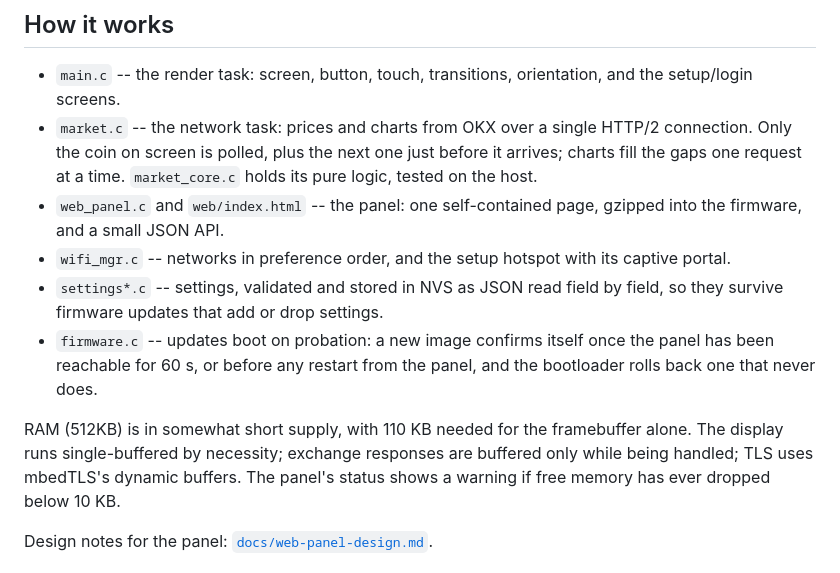
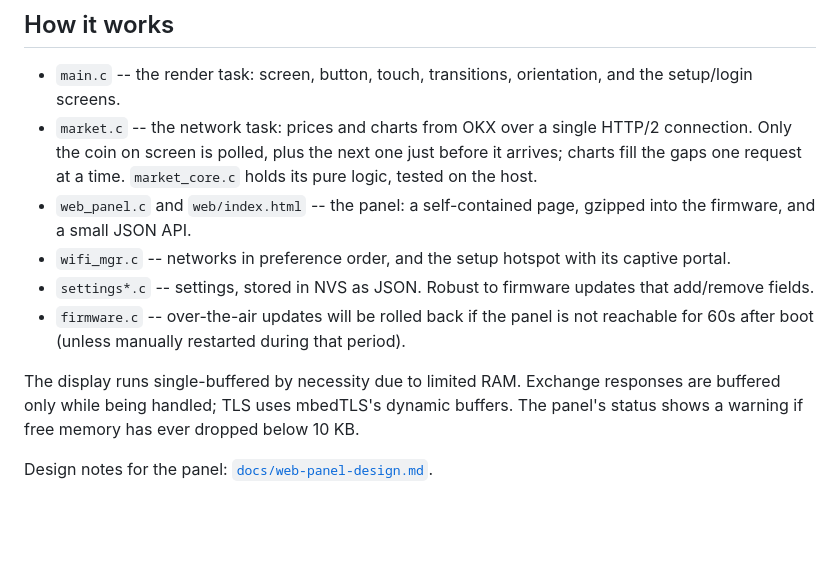
Before and after one commit to tekr/valumi, a Markdown page: README.md, the part around the change. GitHub-like rendering; blank space fills up the shorter version.

Commit message:
Refine README.md content for clarity and accuracy
Updated descriptions for web panel and firmware handling.

```diff
--- a/README.md
+++ b/README.md
@@ -225,18 +225,16 @@ lives in `components/board_c6_lcd147/board_lcd_jd9853.c`. Full pin map:
   HTTP/2 connection. Only the coin on screen is polled, plus the next one just
   before it arrives; charts fill the gaps one request at a time.
   `market_core.c` holds its pure logic, tested on the host.
-- `web_panel.c` and `web/index.html` -- the panel: one self-contained page,
+- `web_panel.c` and `web/index.html` -- the panel: a self-contained page,
   gzipped into the firmware, and a small JSON API.
 - `wifi_mgr.c` -- networks in preference order, and the setup hotspot with
   its captive portal.
-- `settings*.c` -- settings, validated and stored in NVS as JSON read field by
-  field, so they survive firmware updates that add or drop settings.
-- `firmware.c` -- updates boot on probation: a new image confirms itself once
-  the panel has been reachable for 60 s, or before any restart from the panel,
-  and the bootloader rolls back one that never does.
+- `settings*.c` -- settings, stored in NVS as JSON. Robust to firmware updates
+  that add/remove fields.
+- `firmware.c` -- over-the-air updates will be rolled back if the panel is not
+  reachable for 60s after boot (unless manually restarted during that period).
 
-RAM (512KB) is in somewhat short supply, with 110 KB needed for the
-framebuffer alone. The display runs single-buffered by necessity; exchange
+The display runs single-buffered by necessity due to limited RAM. Exchange
 responses are buffered only while being handled; TLS uses mbedTLS's dynamic
 buffers. The panel's status shows a warning if free memory has ever dropped
 below 10 KB.
```
